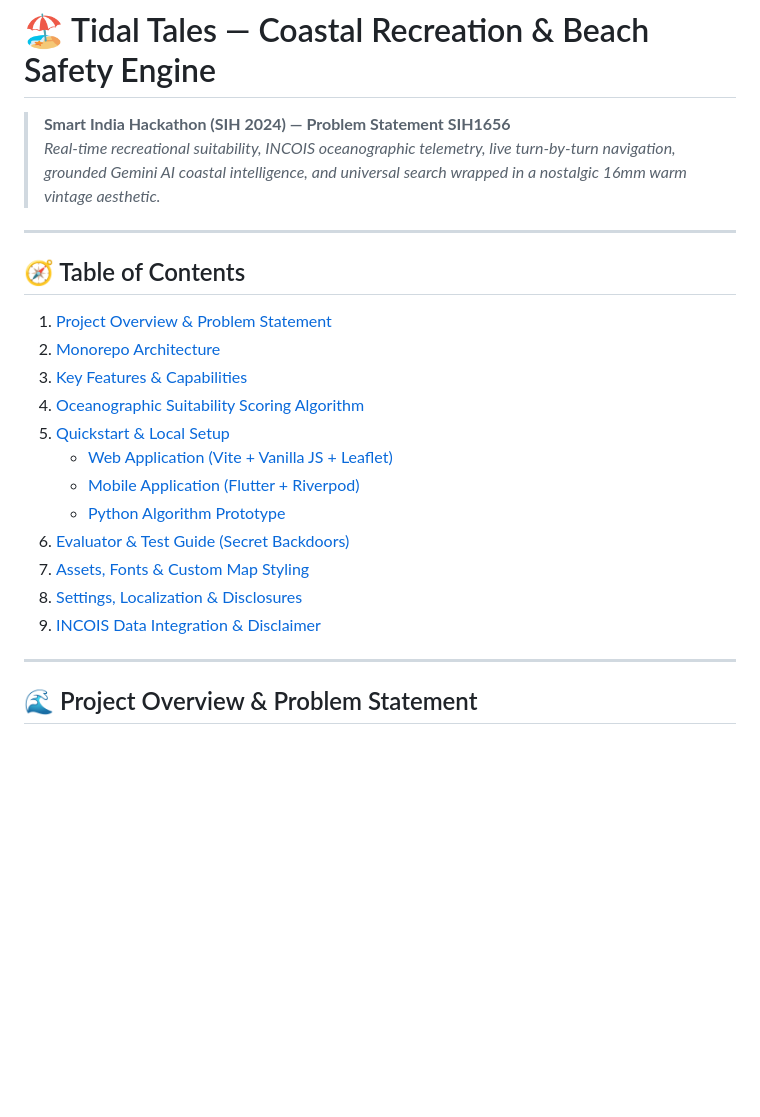
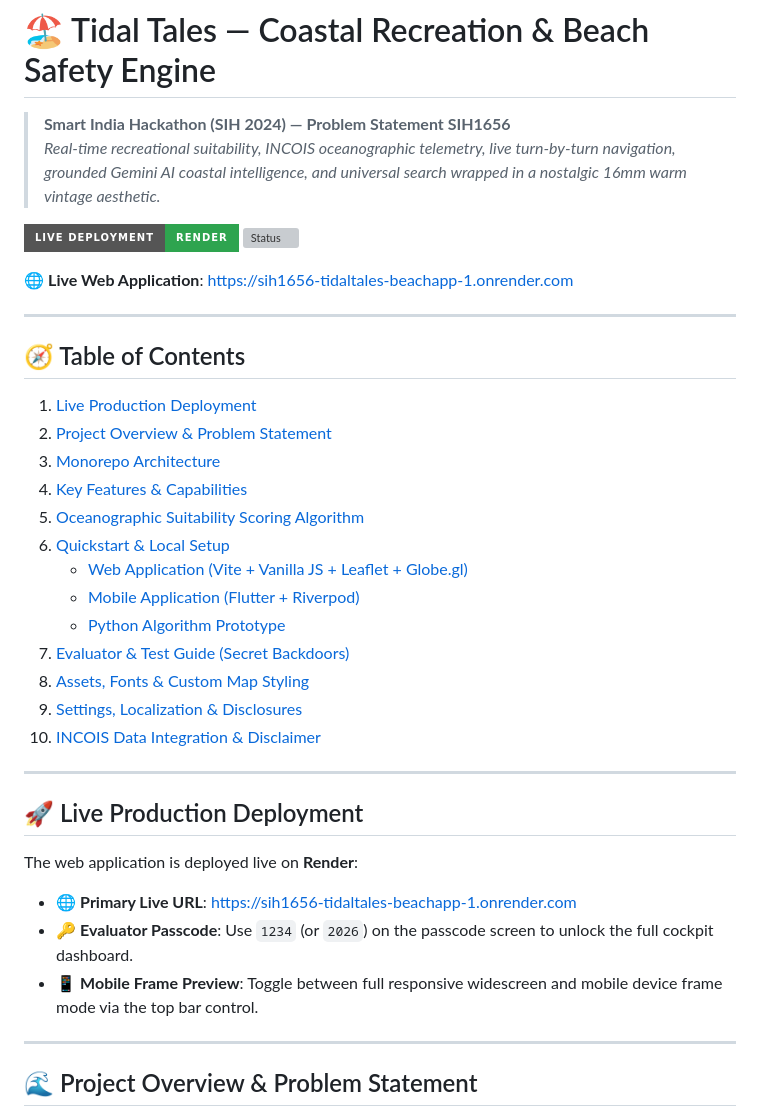
Before and after one commit to Kishaan1/SIH1656_TidalTales_BeachApp, a Markdown page: README.md, the part around the change. GitHub-like rendering; badges without logos; blank space fills up the shorter version; grey boxes are pictures that could not be loaded.

Commit message:
docs(readme): add live Render deployment link, badges & evaluator access section

```diff
--- a/README.md
+++ b/README.md
@@ -2,21 +2,37 @@
 > **Smart India Hackathon (SIH 2024) — Problem Statement SIH1656**
 > *Real-time recreational suitability, INCOIS oceanographic telemetry, live turn-by-turn navigation, grounded Gemini AI coastal intelligence, and universal search wrapped in a nostalgic 16mm warm vintage aesthetic.*
 
+[![Live Web Application](https://img.shields.io/badge/Live_Deployment-Render-2ea44f?style=for-the-badge&logo=render)](https://sih1656-tidaltales-beachapp-1.onrender.com)
+[![Status](https://img.shields.io/badge/Status-Live_%2F_Active-brightgreen?style=for-the-badge)](https://sih1656-tidaltales-beachapp-1.onrender.com)
+
+🌐 **Live Web Application**: [https://sih1656-tidaltales-beachapp-1.onrender.com](https://sih1656-tidaltales-beachapp-1.onrender.com)
+
 ---
 
 ## 🧭 Table of Contents
-1. [Project Overview & Problem Statement](#-project-overview--problem-statement)
-2. [Monorepo Architecture](#-monorepo-architecture)
-3. [Key Features & Capabilities](#-key-features--capabilities)
-4. [Oceanographic Suitability Scoring Algorithm](#-oceanographic-suitability-scoring-algorithm)
-5. [Quickstart & Local Setup](#-quickstart--local-setup)
-   - [Web Application (Vite + Vanilla JS + Leaflet)](#1-web-application-web_app)
+1. [Live Production Deployment](#-live-production-deployment)
+2. [Project Overview & Problem Statement](#-project-overview--problem-statement)
+3. [Monorepo Architecture](#-monorepo-architecture)
+4. [Key Features & Capabilities](#-key-features--capabilities)
+5. [Oceanographic Suitability Scoring Algorithm](#-oceanographic-suitability-scoring-algorithm)
+6. [Quickstart & Local Setup](#-quickstart--local-setup)
+   - [Web Application (Vite + Vanilla JS + Leaflet + Globe.gl)](#1-web-application-web_app)
    - [Mobile Application (Flutter + Riverpod)](#2-mobile-application-sih_beach_app)
    - [Python Algorithm Prototype](#3-python-scoring-prototype)
-6. [Evaluator & Test Guide (Secret Backdoors)](#-evaluator--test-guide-secret-backdoors)
-7. [Assets, Fonts & Custom Map Styling](#-assets-fonts--custom-map-styling)
-8. [Settings, Localization & Disclosures](#-settings-localization--disclosures)
-9. [INCOIS Data Integration & Disclaimer](#-incois-data-integration--disclaimer)
+7. [Evaluator & Test Guide (Secret Backdoors)](#-evaluator--test-guide-secret-backdoors)
+8. [Assets, Fonts & Custom Map Styling](#-assets-fonts--custom-map-styling)
+9. [Settings, Localization & Disclosures](#-settings-localization--disclosures)
+10. [INCOIS Data Integration & Disclaimer](#-incois-data-integration--disclaimer)
+
+---
+
+## 🚀 Live Production Deployment
+
+The web application is deployed live on **Render**:
+
+- 🌐 **Primary Live URL**: [https://sih1656-tidaltales-beachapp-1.onrender.com](https://sih1656-tidaltales-beachapp-1.onrender.com)
+- 🔑 **Evaluator Passcode**: Use `1234` (or `2026`) on the passcode screen to unlock the full cockpit dashboard.
+- 📱 **Mobile Frame Preview**: Toggle between full responsive widescreen and mobile device frame mode via the top bar control.
 
 ---
 
```
